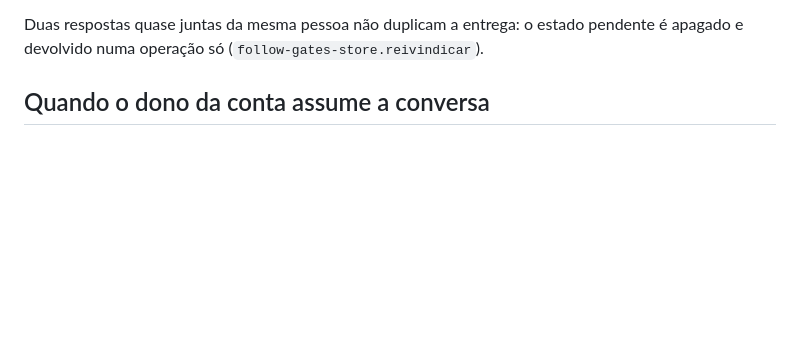
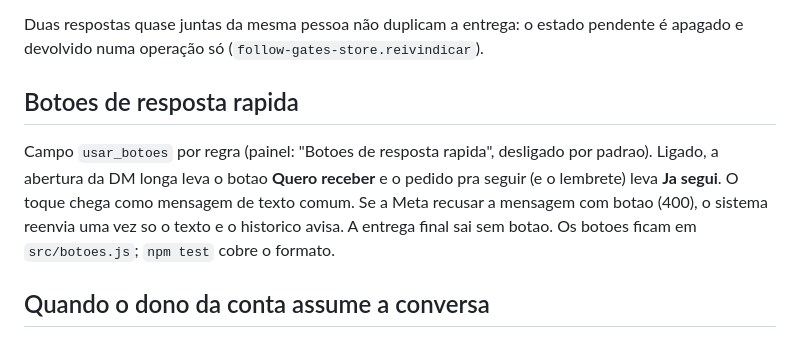
Before and after one commit to guilhermeevann/automacao-instagram-guilherme, a Markdown page: README.md, the part around the change. Drawn GitHub-style; blank space fills up the shorter version.

Commit message:
README: botoes de resposta rapida
Co-Authored-By: Claude Sonnet 5.5 <noreply@anthropic.com>

```diff
--- a/README.md
+++ b/README.md
@@ -45,6 +45,14 @@ painel, o campo da DM mostra os bytes e em quantas partes vai sair.
 
 Duas respostas quase juntas da mesma pessoa não duplicam a entrega: o estado pendente é apagado
 e devolvido numa operação só (`follow-gates-store.reivindicar`).
+
+## Botoes de resposta rapida
+
+Campo `usar_botoes` por regra (painel: "Botoes de resposta rapida", desligado por padrao).
+Ligado, a abertura da DM longa leva o botao **Quero receber** e o pedido pra seguir (e o
+lembrete) leva **Ja segui**. O toque chega como mensagem de texto comum. Se a Meta recusar a
+mensagem com botao (400), o sistema reenvia uma vez so o texto e o historico avisa. A entrega
+final sai sem botao. Os botoes ficam em `src/botoes.js`; `npm test` cobre o formato.
 
 ## Quando o dono da conta assume a conversa
 
```
